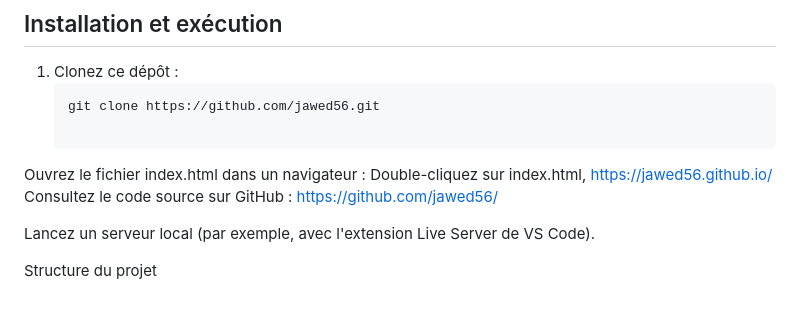
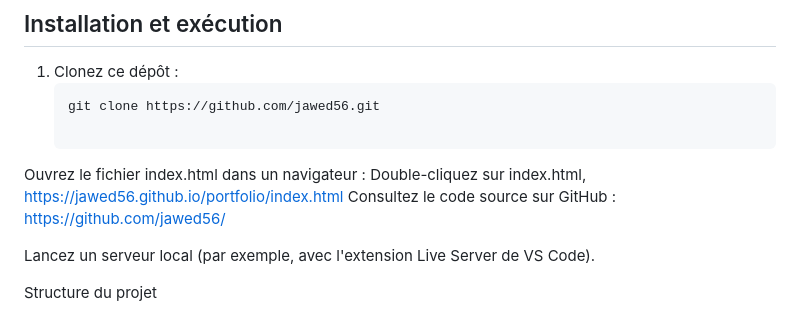
Before and after one commit to jawed56/page_personnelle, a Markdown page: README.md, the part around the change. GitHub-like rendering.

Commit message:
Update README.md
modification sur code 40

```diff
--- a/README.md
+++ b/README.md
@@ -36,7 +36,7 @@ Aucun logiciel ou dépendance spécifique n'est requis. Un navigateur web modern
    git clone https://github.com/jawed56.git
 
 Ouvrez le fichier index.html dans un navigateur :
-Double-cliquez sur index.html, https://jawed56.github.io/
+Double-cliquez sur index.html, https://jawed56.github.io/portfolio/index.html
 Consultez le code source sur GitHub : https://github.com/jawed56/
 
 
```
